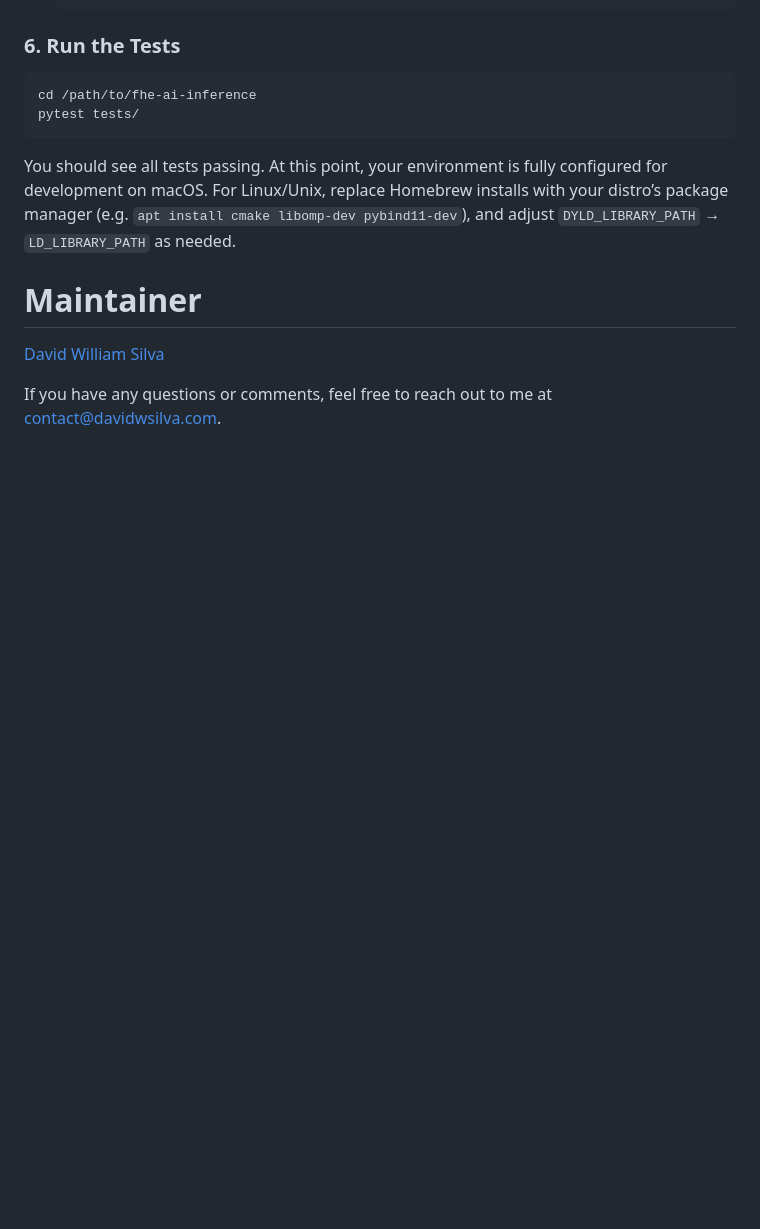
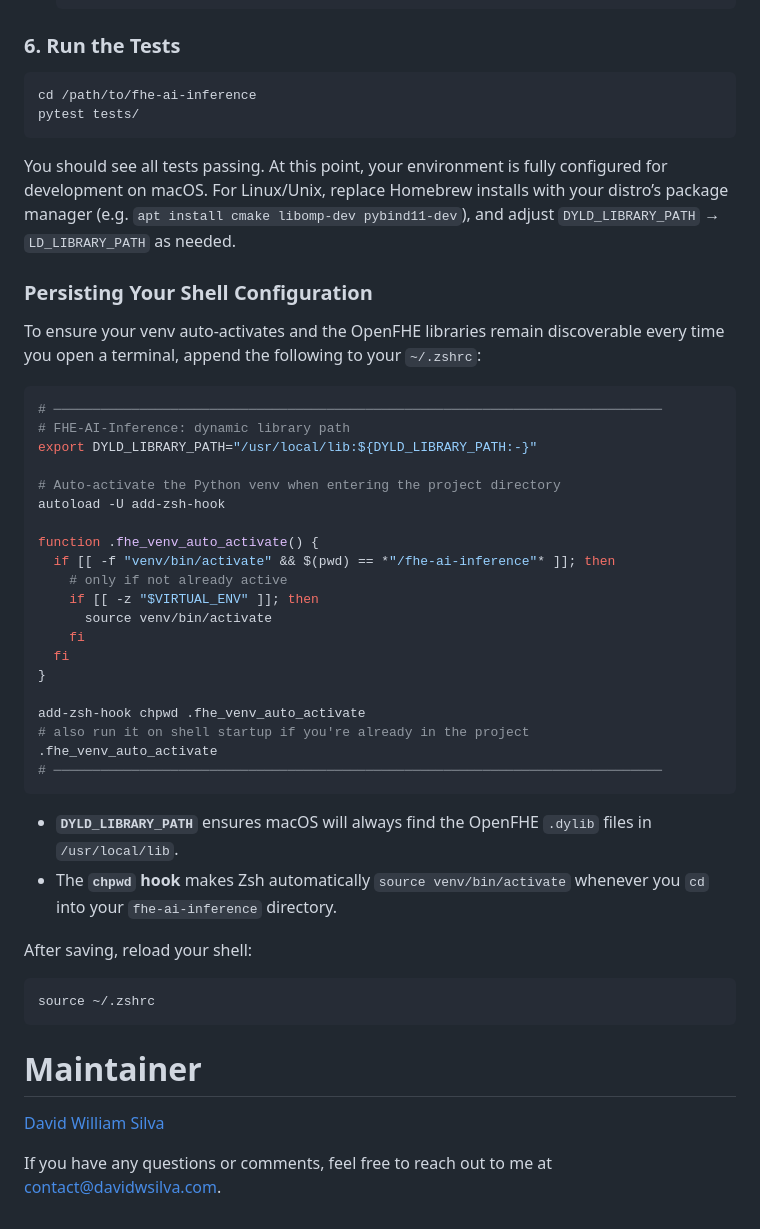
Before and after one commit to davidwilliam/fhe-ai-inference, a Markdown page: README.md, the part around the change. GitHub-like rendering; blank space fills up the shorter version.

Commit message:
add shell config info to README

````diff
--- a/README.md
+++ b/README.md
@@ -144,6 +144,42 @@ pytest tests/
 
 You should see all tests passing. At this point, your environment is fully configured for development on macOS. For Linux/Unix, replace Homebrew installs with your distro’s package manager (e.g. `apt install cmake libomp-dev pybind11-dev`), and adjust `DYLD_LIBRARY_PATH` → `LD_LIBRARY_PATH` as needed.
 
+### Persisting Your Shell Configuration
+
+To ensure your venv auto‑activates and the OpenFHE libraries remain discoverable every time you open a terminal, append the following to your `~/.zshrc`:
+
+```bash
+# ──────────────────────────────────────────────────────────────────────────────
+# FHE‑AI‑Inference: dynamic library path
+export DYLD_LIBRARY_PATH="/usr/local/lib:${DYLD_LIBRARY_PATH:-}"
+
+# Auto‑activate the Python venv when entering the project directory
+autoload -U add-zsh-hook
+
+function .fhe_venv_auto_activate() {
+  if [[ -f "venv/bin/activate" && $(pwd) == *"/fhe-ai-inference"* ]]; then
+    # only if not already active
+    if [[ -z "$VIRTUAL_ENV" ]]; then
+      source venv/bin/activate
+    fi
+  fi
+}
+
+add-zsh-hook chpwd .fhe_venv_auto_activate
+# also run it on shell startup if you're already in the project
+.fhe_venv_auto_activate
+# ──────────────────────────────────────────────────────────────────────────────
+```
+
+- **`DYLD_LIBRARY_PATH`** ensures macOS will always find the OpenFHE `.dylib` files in `/usr/local/lib`.
+- The **`chpwd` hook** makes Zsh automatically `source venv/bin/activate` whenever you `cd` into your `fhe-ai-inference` directory.
+
+After saving, reload your shell:
+
+```bash
+source ~/.zshrc
+```
+
 # Maintainer
 
 [David William Silva](https://github.com/davidwilliam)
````
